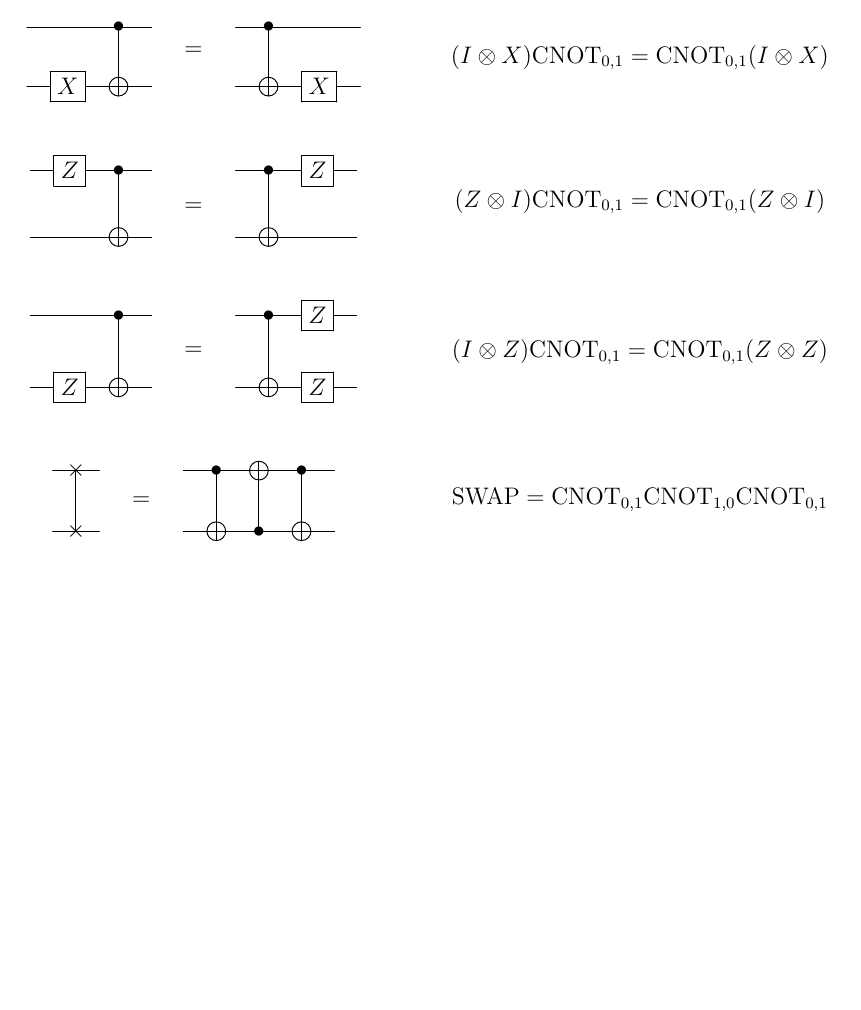
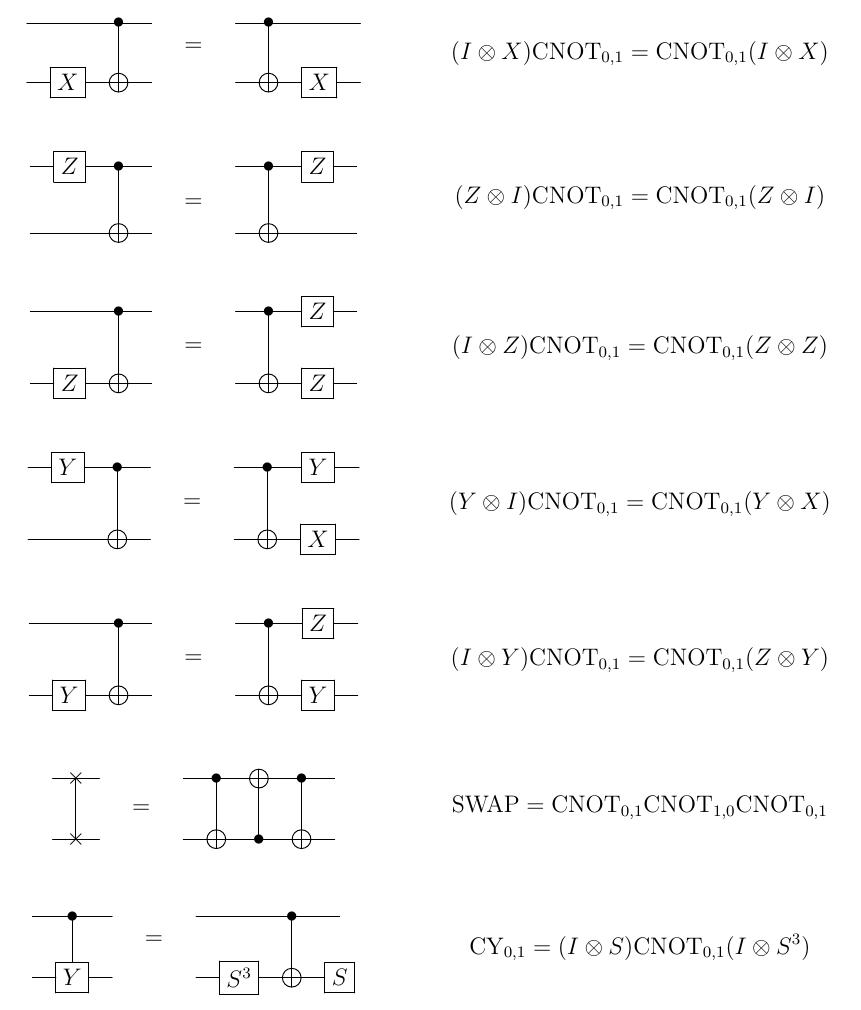
Before and after one commit to krstopro/quantum-computing-cheat-sheet, a LaTeX document (Quantum Computing Cheat Sheet.tex): part of page 3 of 3, cut so that both start at the same text, the shorter picture padded with empty space. Compiled offline with pdfLaTeX.

Commit message:
more identities
but they should be double-checked…

```diff
--- a/Quantum Computing Cheat Sheet.tex
+++ b/Quantum Computing Cheat Sheet.tex
@@ -274,11 +274,29 @@ T^2 = S \qquad S^2 = Z
 } \end{array} & \hspace{36pt} &
 (I \otimes Z) \CNOT_{0,1} = \CNOT_{0,1} (Z \otimes Z) \\[24pt]
 \begin{array}{c} \Qcircuit @C=1em @R=.7em {
+	& \gate{Y} & \ctrl{2} & \qw & & & \ctrl{2} & \gate{Y} & \qw  \\
+	& & & & \push{\rule{.12em}{0em}=\rule{.12em}{0em}} \\
+	& \qw & \targ & \qw & & & \targ & \gate{X} & \qw
+} \end{array} & \hspace{36pt} &
+(Y \otimes I) \CNOT_{0,1} = \CNOT_{0,1} (Y \otimes X) \\[24pt]
+\begin{array}{c} \Qcircuit @C=1em @R=.7em {
+	& \qw & \ctrl{2} & \qw & & & \ctrl{2} & \gate{Z} & \qw  \\
+	& & & & \push{\rule{.12em}{0em}=\rule{.12em}{0em}} \\
+	& \gate{Y} & \targ & \qw & & & \targ & \gate{Y} & \qw
+} \end{array} & \hspace{36pt} &
+(I \otimes Y) \CNOT_{0,1} = \CNOT_{0,1} (Z \otimes Y) \\[24pt]
+\begin{array}{c} \Qcircuit @C=1em @R=.7em {
 	& \qswap & \qw & & & \ctrl{2} & \targ & \ctrl{2} & \qw  \\
 	& \qwx & & \push{\rule{.12em}{0em}=\rule{.12em}{0em}} \\
 	& \qswap \qwx & \qw & & & \targ & \ctrl{-2} & \targ & \qw
 } \end{array} & \hspace{36pt} &
 \SWAP = \CNOT_{0,1} \CNOT_{1,0} \CNOT_{0,1} \\[24pt]
+\begin{array}{c} \Qcircuit @C=1em @R=.7em {
+	& \ctrl{2} & \qw & & & \qw & \ctrl{2} & \qw  \\
+	& & & \push{\rule{.12em}{0em}=\rule{.12em}{0em}} \\
+	& \gate{Y} & \qw & & & \gate{S^3} & \targ & \gate{S}
+} \end{array} & \hspace{36pt} &
+\text{CY}_{0,1} = (I \otimes S) \CNOT_{0,1} (I \otimes S^3) \\[24pt]
 \end{IEEEeqnarray*}
 
 \end{document}
```
Also changed, not shown: Quantum Computing Cheat Sheet.pdf.
